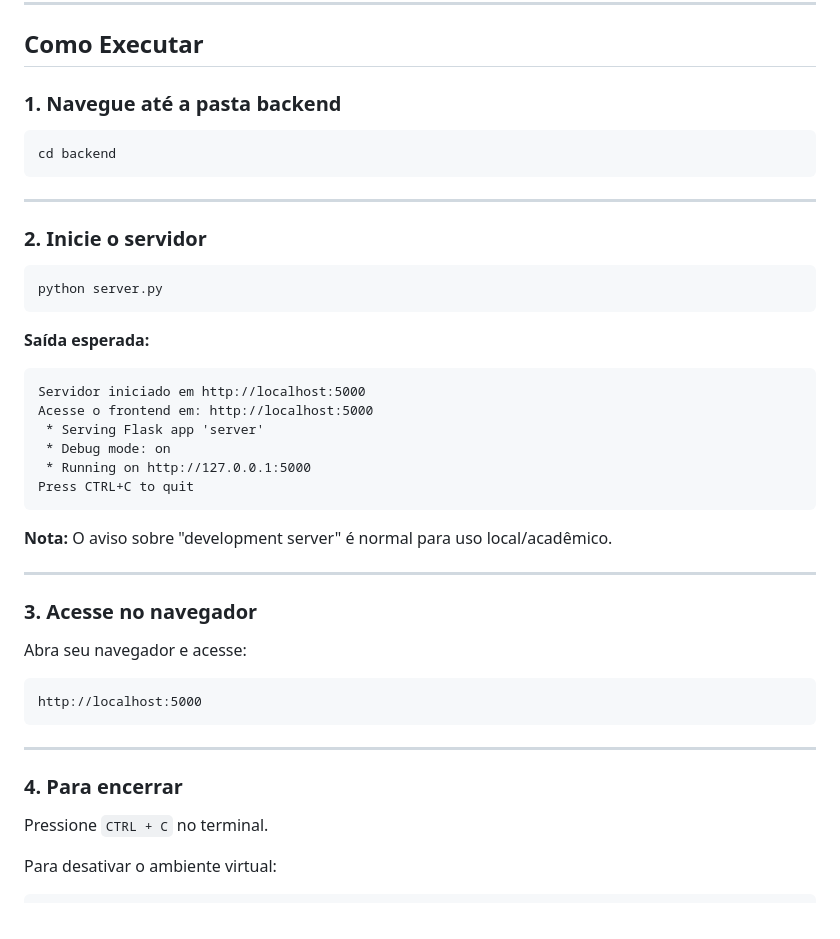
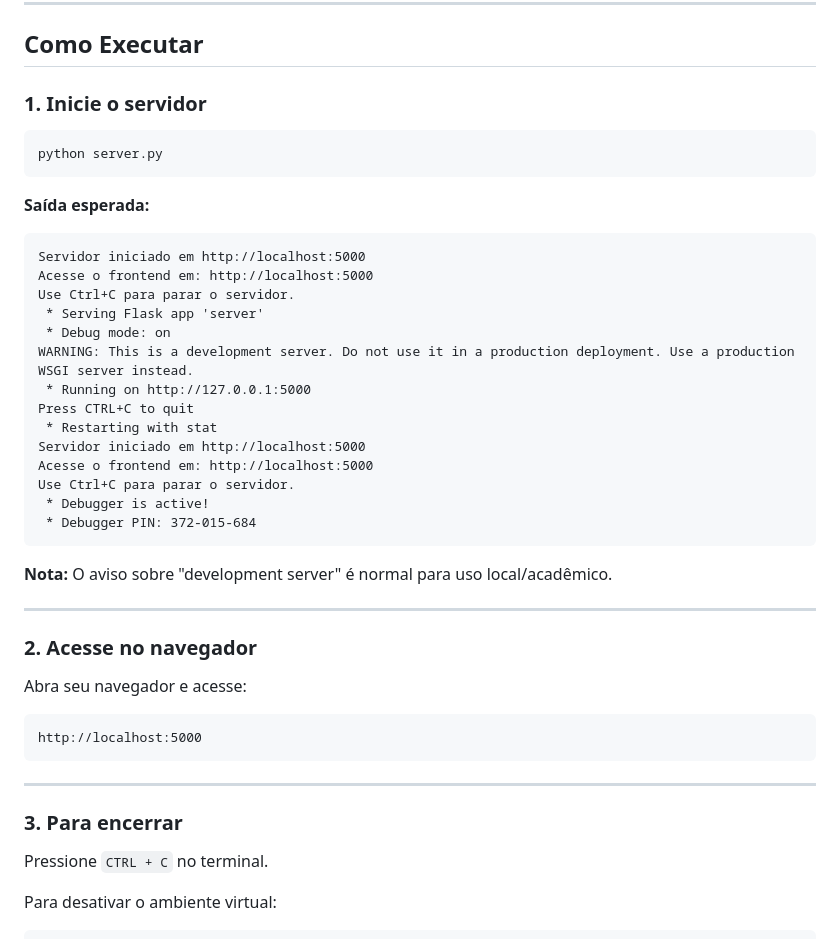
Before and after one commit to Blarissa/trabalho-final-larissa-brasil, a Markdown page: README.md, the part around the change. GitHub-like rendering.

Commit message:
Update server startup instructions in README

````diff
--- a/README.md
+++ b/README.md
@@ -189,15 +189,7 @@ Você deve ver Flask e Flask-CORS listados.
 
 ## Como Executar
 
-### 1. Navegue até a pasta backend
-
-```bash
-cd backend
-```
-
----
-
-### 2. Inicie o servidor
+### 1. Inicie o servidor
 
 ```bash
 python server.py
@@ -207,17 +199,25 @@ python server.py
 ```
 Servidor iniciado em http://localhost:5000
 Acesse o frontend em: http://localhost:5000
+Use Ctrl+C para parar o servidor.
  * Serving Flask app 'server'
  * Debug mode: on
+WARNING: This is a development server. Do not use it in a production deployment. Use a production WSGI server instead.
  * Running on http://127.0.0.1:5000
 Press CTRL+C to quit
+ * Restarting with stat
+Servidor iniciado em http://localhost:5000
+Acesse o frontend em: http://localhost:5000
+Use Ctrl+C para parar o servidor.
+ * Debugger is active!
+ * Debugger PIN: 372-015-684
 ```
 
 **Nota:** O aviso sobre "development server" é normal para uso local/acadêmico.
 
 ---
 
-### 3. Acesse no navegador
+### 2. Acesse no navegador
 
 Abra seu navegador e acesse:
 ```
@@ -226,7 +226,7 @@ http://localhost:5000
 
 ---
 
-### 4. Para encerrar
+### 3. Para encerrar
 
 Pressione `CTRL + C` no terminal.
 
````
